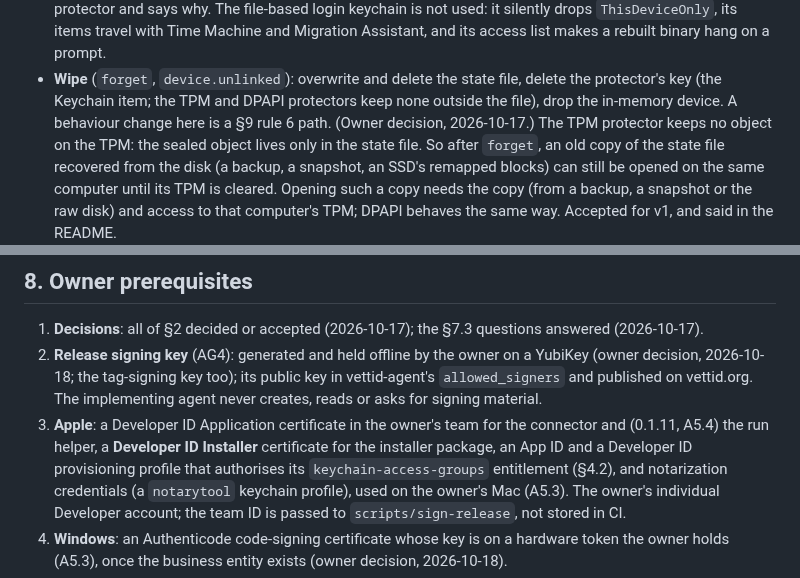
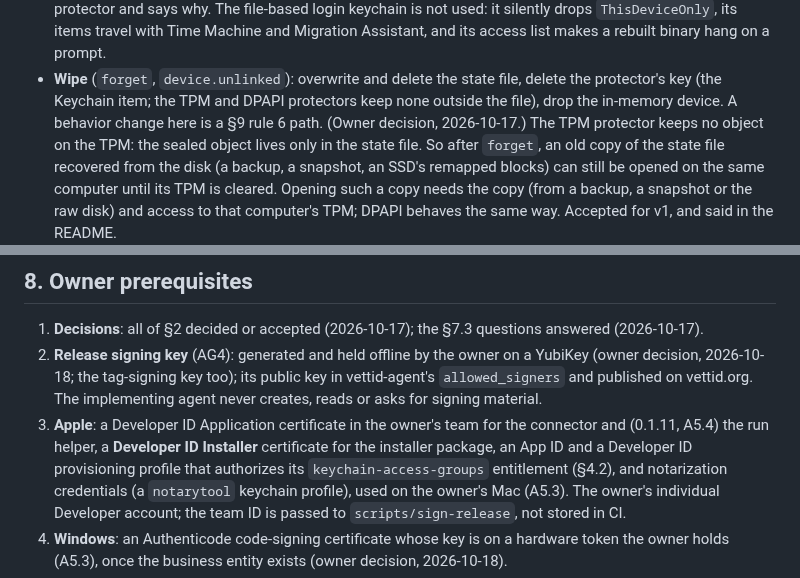
Before and after one commit to vettid/vettid.org, a Markdown page: docs/AGENT-PLAN.md, 2 parts joined by grey strips. GitHub-like rendering.

```diff
--- a/docs/AGENT-PLAN.md
+++ b/docs/AGENT-PLAN.md
@@ -481,7 +481,7 @@ connector.
 - **Wipe** (`forget`, `device.unlinked`): overwrite and delete the state
   file, delete the protector's key (the Keychain item; the TPM and
   DPAPI protectors keep none outside the file), drop the
-  in-memory device. A behaviour change here is a §9 rule 6 path.
+  in-memory device. A behavior change here is a §9 rule 6 path.
   (Owner decision, 2026-10-17.) The TPM protector keeps no object on
   the TPM: the sealed object lives only in the state file. So after
   `forget`, an old copy of the state file recovered from the disk (a
@@ -1251,7 +1251,7 @@ Android; nothing here blocks on iOS.
 3. **Apple**: a Developer ID Application certificate in the owner's team
    for the connector and (0.1.11, A5.4) the run helper, a **Developer ID
    Installer** certificate for the installer package, an App ID and a Developer ID provisioning profile
-   that authorises its `keychain-access-groups` entitlement (§4.2), and
+   that authorizes its `keychain-access-groups` entitlement (§4.2), and
    notarization credentials (a `notarytool` keychain profile), used on
    the owner's Mac (A5.3). The owner's individual Developer account;
    the team ID is passed to `scripts/sign-release`, not stored in CI.
```
Also changed, not shown: other parts of docs/AGENT-PLAN.md (+2 -2 lines).
